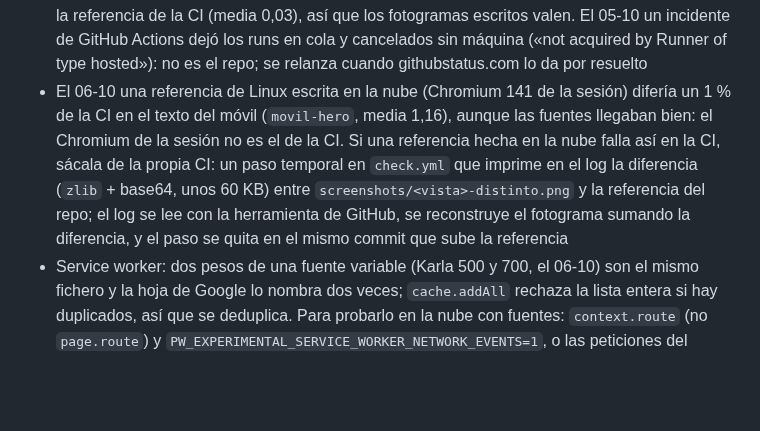
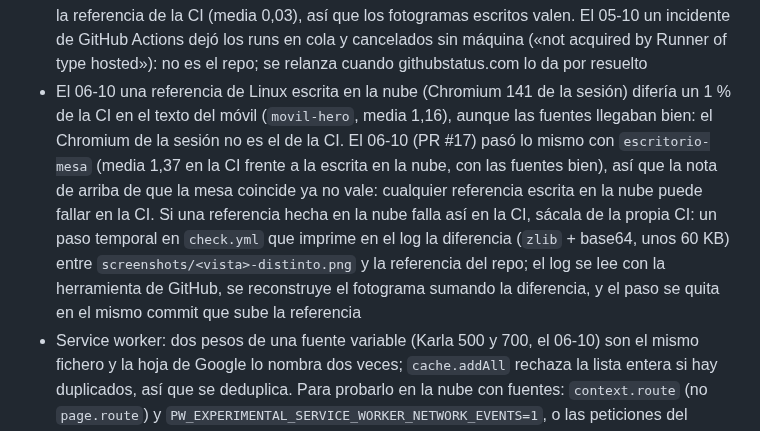
Before and after one commit to alopedev/reus-web, a Markdown page: docs/handoff.md, the part around the change. Rendered like a GitHub page; blank space fills up the shorter version.

Commit message:
docs: cloud-written table reference also differs from CI's Chromium
Co-Authored-By: Claude Opus 5.5 (1M context) <noreply@anthropic.com>
Claude-Session: https://claude.ai/code/session_01FCphKZwv7cQ1YimZ9EYRmW

```diff
--- a/docs/handoff.md
+++ b/docs/handoff.md
@@ -75,7 +75,7 @@ Todo el contexto necesario está en este repositorio. Decisiones: `docs/plan.md`
 - Separa las celdas de las filas del tablero con espacios en el HTML (el grid los ignora visualmente, pero sin ellos el lector de pantalla y `textContent` leen «R1510:03» en vez de «R15 10:03»)
 - Nunca dos `check.py` (ni capturas con Playwright) a la vez
 - En una sesión de Claude en la nube, el proxy bloquea Google Fonts y la descarga de artifacts de Actions (`blob.core.windows.net`). Sin fuentes, `check.py` falla en la mesa por la fuente de reserva. Para renovar referencias de Linux desde la nube: ejecuta `check.py paridad` con las peticiones `fonts.g*` servidas por `urllib` con el CA del proxy (`/root/.ccr/ca-bundle.crt`) y el mismo user agent (así llegan los mismos woff2 que en CI); con fuentes, la mesa coincide con la referencia de la CI (media 0,03), así que los fotogramas escritos valen. El 05-10 un incidente de GitHub Actions dejó los runs en cola y cancelados sin máquina («not acquired by Runner of type hosted»): no es el repo; se relanza cuando githubstatus.com lo da por resuelto
-- El 06-10 una referencia de Linux escrita en la nube (Chromium 141 de la sesión) difería un 1 % de la CI en el texto del móvil (`movil-hero`, media 1,16), aunque las fuentes llegaban bien: el Chromium de la sesión no es el de la CI. Si una referencia hecha en la nube falla así en la CI, sácala de la propia CI: un paso temporal en `check.yml` que imprime en el log la diferencia (`zlib` + base64, unos 60 KB) entre `screenshots/<vista>-distinto.png` y la referencia del repo; el log se lee con la herramienta de GitHub, se reconstruye el fotograma sumando la diferencia, y el paso se quita en el mismo commit que sube la referencia
+- El 06-10 una referencia de Linux escrita en la nube (Chromium 141 de la sesión) difería un 1 % de la CI en el texto del móvil (`movil-hero`, media 1,16), aunque las fuentes llegaban bien: el Chromium de la sesión no es el de la CI. El 06-10 (PR #17) pasó lo mismo con `escritorio-mesa` (media 1,37 en la CI frente a la escrita en la nube, con las fuentes bien), así que la nota de arriba de que la mesa coincide ya no vale: cualquier referencia escrita en la nube puede fallar en la CI. Si una referencia hecha en la nube falla así en la CI, sácala de la propia CI: un paso temporal en `check.yml` que imprime en el log la diferencia (`zlib` + base64, unos 60 KB) entre `screenshots/<vista>-distinto.png` y la referencia del repo; el log se lee con la herramienta de GitHub, se reconstruye el fotograma sumando la diferencia, y el paso se quita en el mismo commit que sube la referencia
 - Service worker: dos pesos de una fuente variable (Karla 500 y 700, el 06-10) son el mismo fichero y la hoja de Google lo nombra dos veces; `cache.addAll` rechaza la lista entera si hay duplicados, así que se deduplica. Para probarlo en la nube con fuentes: `context.route` (no `page.route`) y `PW_EXPERIMENTAL_SERVICE_WORKER_NETWORK_EVENTS=1`, o las peticiones del worker no pasan por la ruta. `ctx.service_workers[0].evaluate(...)` ejecuta código dentro del worker para ver sus errores
 - Los runners de GitHub varían el doble de velocidad: `check.py` tarda 17 min en uno rápido y 32–36 en uno lento. Del 28-09 al 01-10, los runs lentos fallaron en el clic del pueblo (1000x1300, 1920x1080, 2560x1440: los tamaños más caros de pintar por software) con 4 s de margen, y en el check 16 con 800 ms fijos para que el lienzo siguiera a los papeles. Parecía determinista (siempre los mismos tamaños) y era tiempo: el mismo código pasó en un runner rápido. Ahora los clics del selector esperan hasta `CLICK_MS` (15 s) y el check 16 espera a que el lienzo tenga su tamaño (`table_sized`). Si un check falla siempre en los mismos tamaños grandes, mira cuánto tardó el run antes de buscar un bug
 - Si `check.py` falla, el robot de horarios no publica nada: una CI roja en `main` deja la web con los horarios del último día bueno (cubren 14 días)
```
